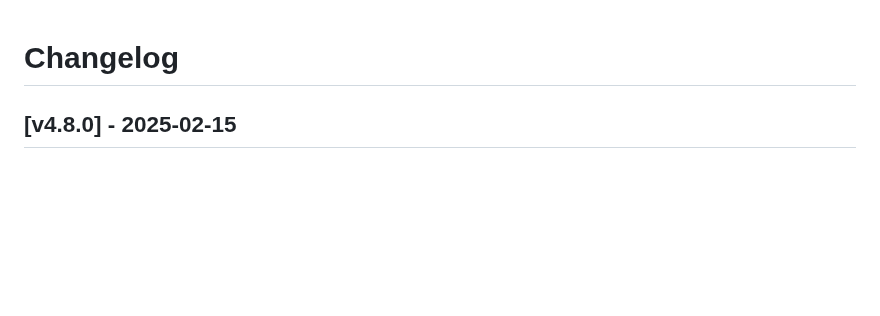
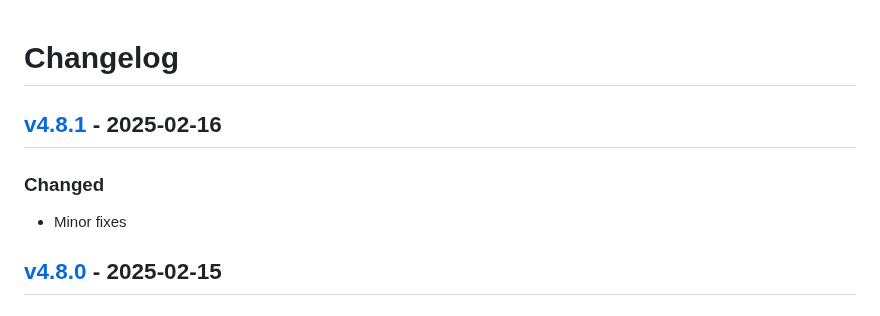
Before and after one commit to fttx/barcode-to-pc-server, a Markdown page: CHANGELOG.md, the part around one of its changes. Drawn GitHub-style; blank space fills up the shorter version.

Commit message:
chore: update changelog

```diff
--- a/CHANGELOG.md
+++ b/CHANGELOG.md
@@ -15,6 +15,12 @@
 
 ### Security
 -->
+
+## [v4.8.1] - 2025-02-16
+
+### Changed
+
+- Minor fixes
 
 ## [v4.8.0] - 2025-02-15
 
```
Also changed, not shown: other parts of CHANGELOG.md (+2 -1 lines).
